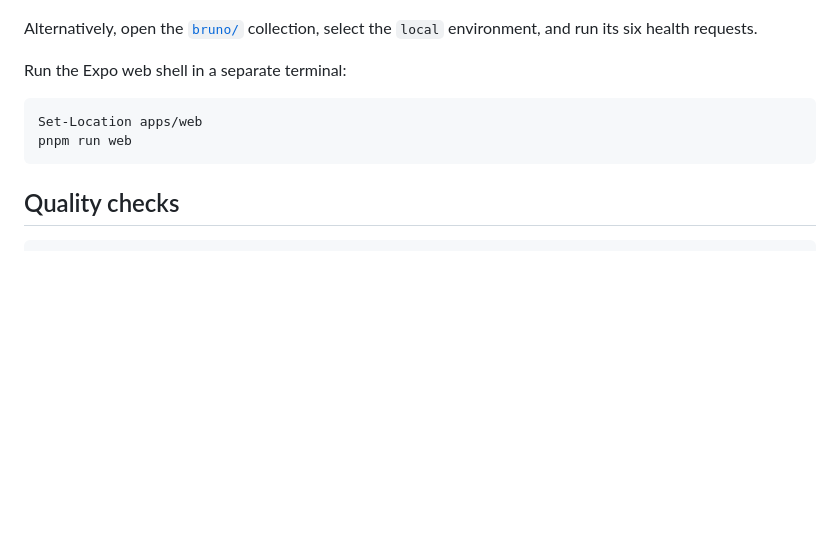
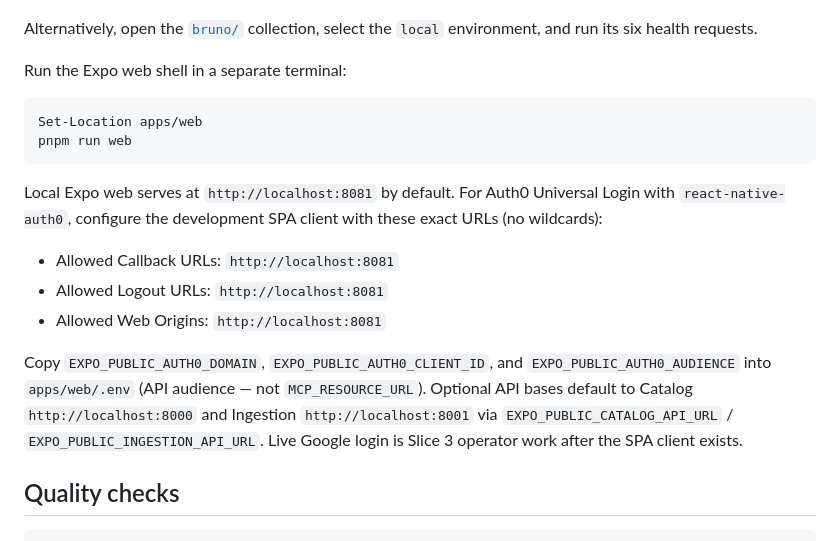
Before and after one commit to neilcohen322/storecipe, a Markdown page: README.md, the part around the change. Rendered like a GitHub page; blank space fills up the shorter version.

Commit message:
docs(web): record Expo Auth0 SPA callback origins
Co-authored-by: Cursor <cursoragent@cursor.com>

````diff
--- a/README.md
+++ b/README.md
@@ -66,6 +66,20 @@ Set-Location apps/web
 pnpm run web
 ```
 
+Local Expo web serves at `http://localhost:8081` by default. For Auth0 Universal
+Login with `react-native-auth0`, configure the development SPA client with these
+exact URLs (no wildcards):
+
+- Allowed Callback URLs: `http://localhost:8081`
+- Allowed Logout URLs: `http://localhost:8081`
+- Allowed Web Origins: `http://localhost:8081`
+
+Copy `EXPO_PUBLIC_AUTH0_DOMAIN`, `EXPO_PUBLIC_AUTH0_CLIENT_ID`, and
+`EXPO_PUBLIC_AUTH0_AUDIENCE` into `apps/web/.env` (API audience — not
+`MCP_RESOURCE_URL`). Optional API bases default to Catalog
+`http://localhost:8000` and Ingestion `http://localhost:8001` via
+`EXPO_PUBLIC_CATALOG_API_URL` / `EXPO_PUBLIC_INGESTION_API_URL`. Live Google login
+is Slice 3 operator work after the SPA client exists.
 ## Quality checks
 
 ```powershell
````
